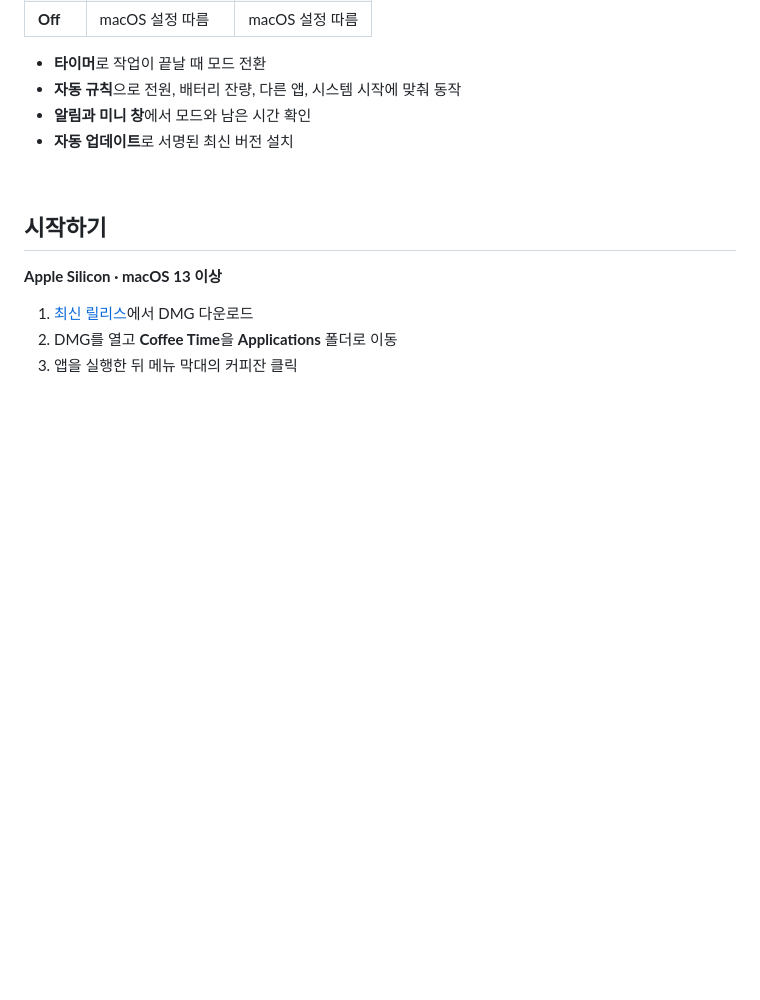
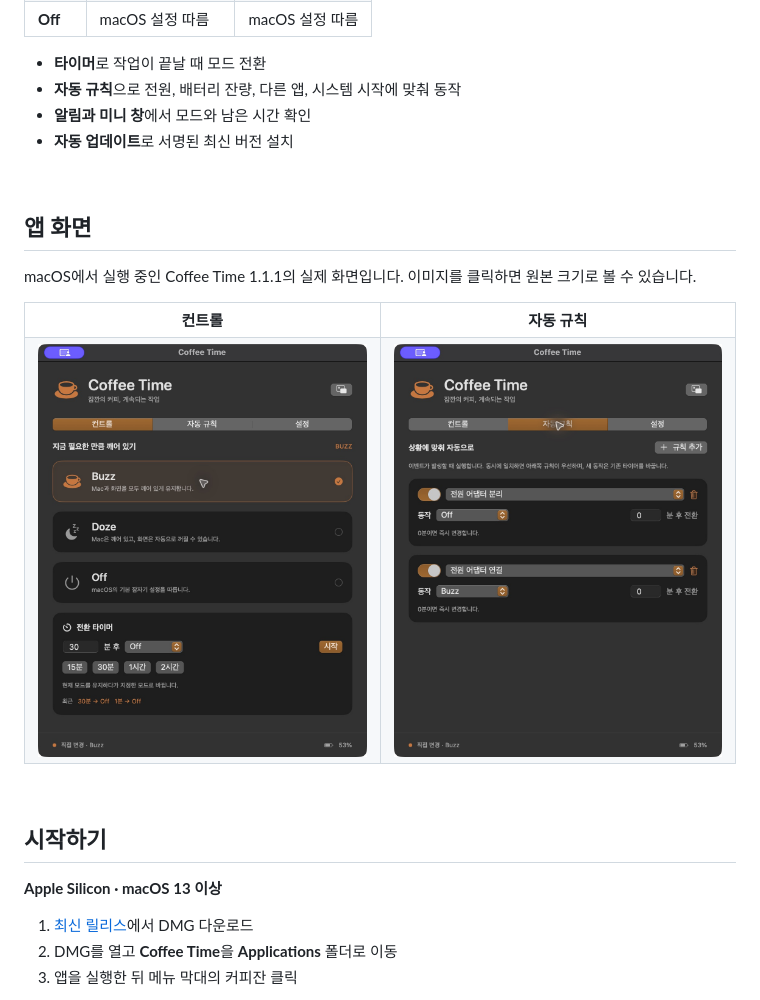
Before and after one commit to henrychoi7/coffee-time, a Markdown page: README.ko.md, the part around one of its changes. Drawn GitHub-style; pictures changed too: docs/assets/screenshots/controls-ko.jpg (added), docs/assets/screenshots/rules-ko.jpg (added); blank space fills up the shorter version.

```diff
--- a/README.ko.md
+++ b/README.ko.md
@@ -40,6 +40,23 @@ Coffee Time은 메뉴 막대에서 실행되는 작은 앱입니다. 오래 걸
 - **자동 규칙**으로 전원, 배터리 잔량, 다른 앱, 시스템 시작에 맞춰 동작
 - **알림과 미니 창**에서 모드와 남은 시간 확인
 - **자동 업데이트**로 서명된 최신 버전 설치
+
+<br>
+
+## 앱 화면
+
+macOS에서 실행 중인 Coffee Time 1.1.1의 실제 화면입니다. 이미지를 클릭하면 원본 크기로 볼 수 있습니다.
+
+<table>
+  <tr>
+    <th>컨트롤</th>
+    <th>자동 규칙</th>
+  </tr>
+  <tr>
+    <td><a href="docs/assets/screenshots/controls-ko.jpg"><img src="docs/assets/screenshots/controls-ko.jpg" width="420" alt="Coffee Time — 컨트롤"></a></td>
+    <td><a href="docs/assets/screenshots/rules-ko.jpg"><img src="docs/assets/screenshots/rules-ko.jpg" width="420" alt="Coffee Time — 자동 규칙"></a></td>
+  </tr>
+</table>
 
 <br>
 
```
Also changed, not shown: other parts of README.ko.md (+2 -2 lines), README.md (+17 -0 lines), docs/assets/screenshots/controls-en.jpg (added), docs/assets/screenshots/rules-en.jpg (added).
